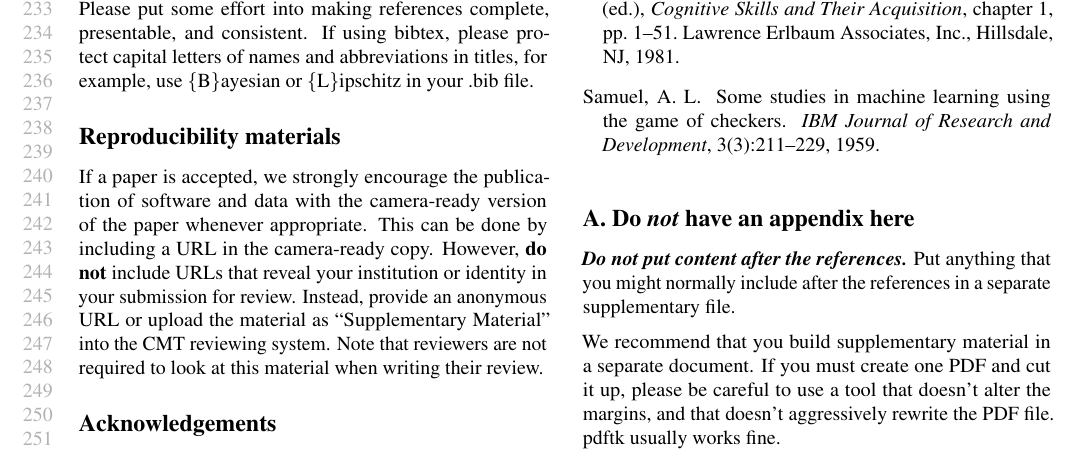
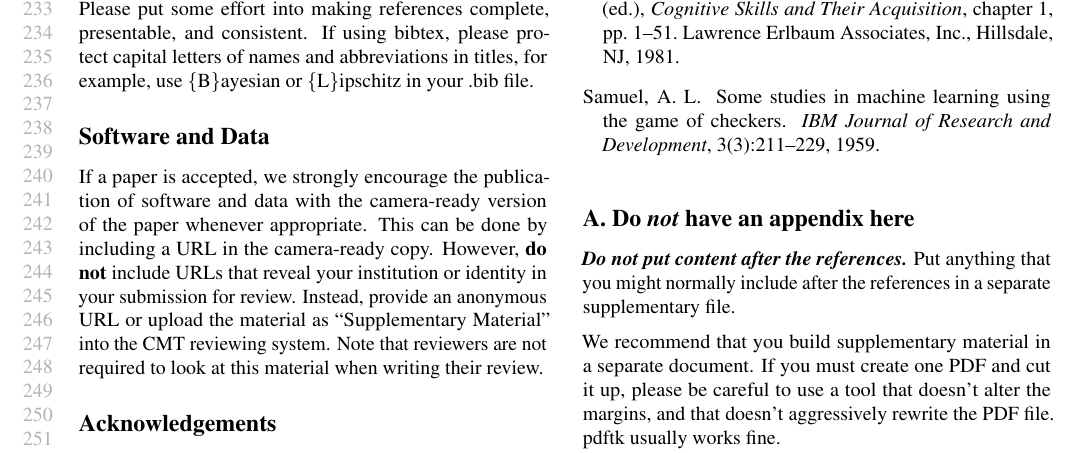
Before and after one commit to UBC-Stat-ML/icml_styles, a LaTeX problem sheet (icml2020_style/example_paper.tex): part of page 5 of 5, cut so that both start at the same text. Compiled offline with pdfLaTeX.

Commit message:
Better name for reproducibility section

```diff
--- a/icml2020_style/example_paper.tex
+++ b/icml2020_style/example_paper.tex
@@ -510,7 +510,7 @@ consistent. If using bibtex, please protect capital letters of names and
 abbreviations in titles, for example, use \{B\}ayesian or \{L\}ipschitz
 in your .bib file.
 
-\section*{Reproducibility materials}
+\section*{Software and Data}
 
 If a paper is accepted, we strongly encourage the publication of software and data with the
 camera-ready version of the paper whenever appropriate. This can be
```
Also changed, not shown: icml2020_style/example_paper.pdf.
